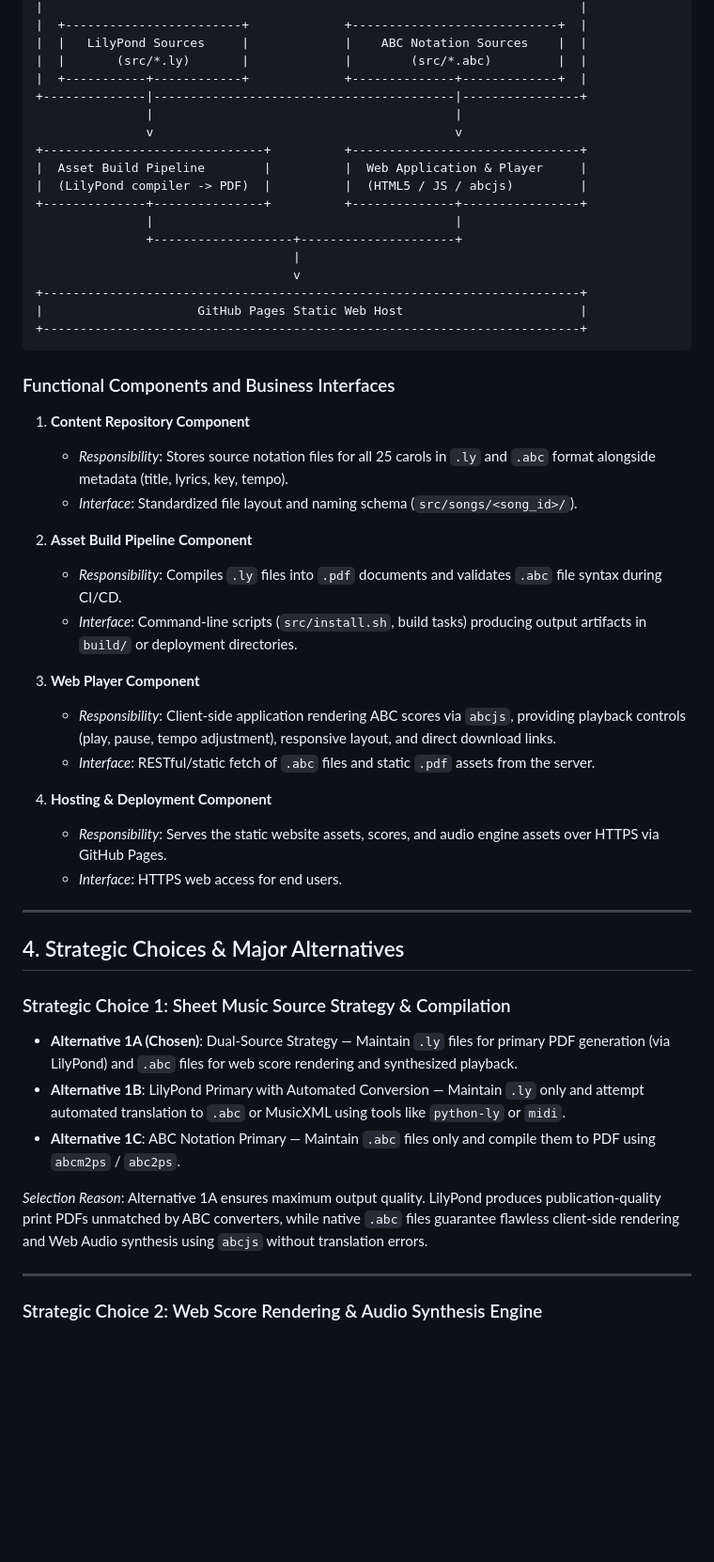
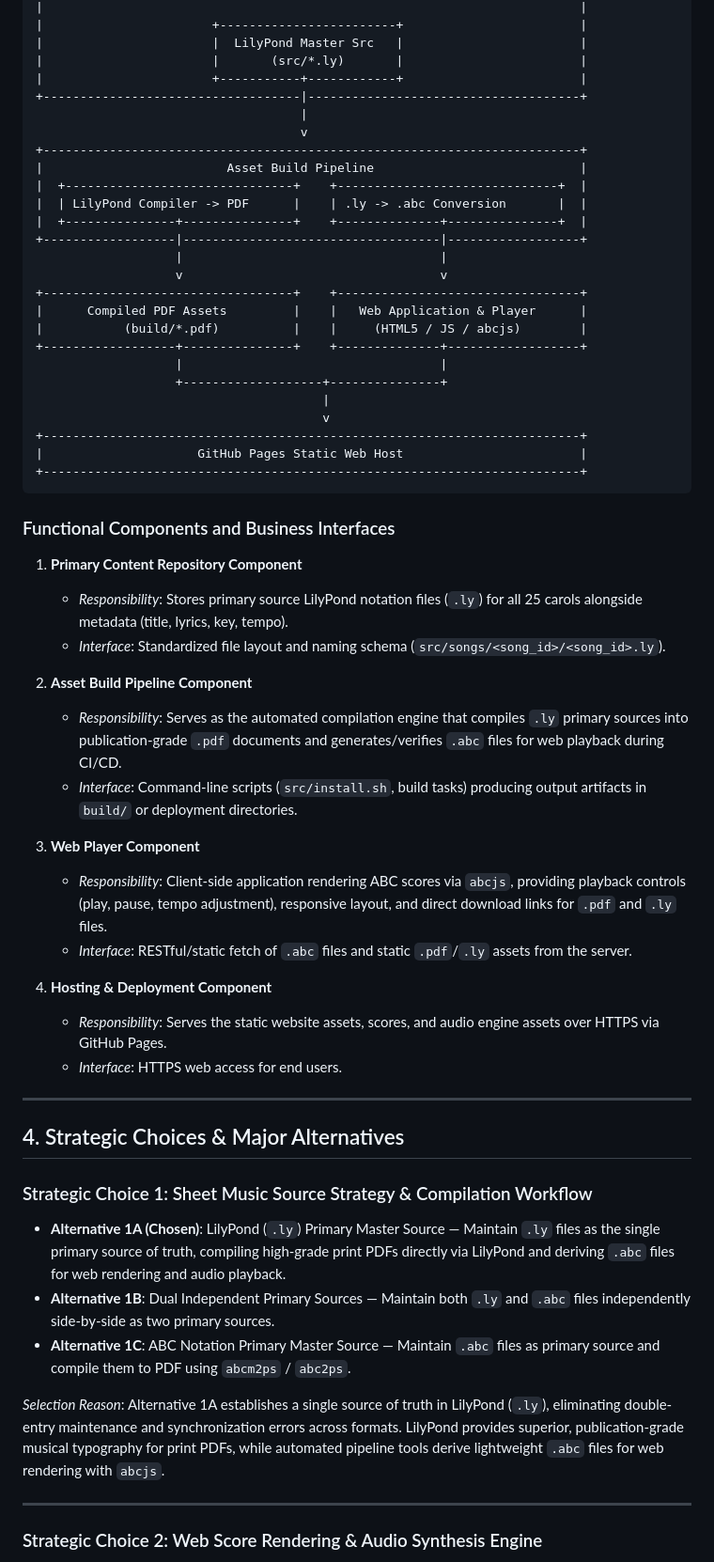
Before and after one commit to chatelao/xmas-songs, a Markdown page: CONCEPT.md, the part around one of its changes. Shown at 94% size. GitHub-like rendering; blank space fills up the shorter version.

Commit message:
docs: define .ly as primary source in CONCEPT.md

```diff
--- a/CONCEPT.md
+++ b/CONCEPT.md
@@ -53,19 +56,27 @@ Additionally, the project provides an interactive web application hosted on **Gi
 |                                                                         |
-|  +------------------------+             +----------------------------+  |
-|  |   LilyPond Sources     |             |    ABC Notation Sources    |  |
-|  |       (src/*.ly)       |             |        (src/*.abc)         |  |
-|  +-----------+------------+             +--------------+-------------+  |
-+--------------|-----------------------------------------|----------------+
-               |                                         |
-               v                                         v
-+------------------------------+          +-------------------------------+
-|  Asset Build Pipeline        |          |  Web Application & Player     |
-|  (LilyPond compiler -> PDF)  |          |  (HTML5 / JS / abcjs)         |
-+--------------+---------------+          +--------------+----------------+
-               |                                         |
-               +-------------------+---------------------+
-                                   |
-                                   v
+|                       +------------------------+                        |
+|                       |  LilyPond Master Src   |                        |
+|                       |       (src/*.ly)       |                        |
+|                       +-----------+------------+                        |
++-----------------------------------|-------------------------------------+
+                                    |
+                                    v
++-------------------------------------------------------------------------+
+|                         Asset Build Pipeline                            |
+|  +-------------------------------+    +------------------------------+  |
+|  | LilyPond Compiler -> PDF      |    | .ly -> .abc Conversion       |  |
+|  +---------------+---------------+    +--------------+---------------+  |
++------------------|-----------------------------------|------------------+
+                   |                                   |
+                   v                                   v
++----------------------------------+    +---------------------------------+
+|      Compiled PDF Assets         |    |   Web Application & Player      |
+|           (build/*.pdf)          |    |     (HTML5 / JS / abcjs)        |
++------------------+---------------+    +--------------+------------------+
+                   |                                   |
+                   +-------------------+---------------+
+                                       |
+                                       v
 +-------------------------------------------------------------------------+
 |                     GitHub Pages Static Web Host                        |
 +-------------------------------------------------------------------------+
@@ -73,17 +84,17 @@ Additionally, the project provides an interactive web application hosted on **Gi
 
 ### Functional Components and Business Interfaces
 
-1. **Content Repository Component**
-   - *Responsibility*: Stores source notation files for all 25 carols in `.ly` and `.abc` format alongside metadata (title, lyrics, key, tempo).
-   - *Interface*: Standardized file layout and naming schema (`src/songs/<song_id>/`).
+1. **Primary Content Repository Component**
+   - *Responsibility*: Stores primary source LilyPond notation files (`.ly`) for all 25 carols alongside metadata (title, lyrics, key, tempo).
+   - *Interface*: Standardized file layout and naming schema (`src/songs/<song_id>/<song_id>.ly`).
 
 2. **Asset Build Pipeline Component**
-   - *Responsibility*: Compiles `.ly` files into `.pdf` documents and validates `.abc` file syntax during CI/CD.
+   - *Responsibility*: Serves as the automated compilation engine that compiles `.ly` primary sources into publication-grade `.pdf` documents and generates/verifies `.abc` files for web playback during CI/CD.
    - *Interface*: Command-line scripts (`src/install.sh`, build tasks) producing output artifacts in `build/` or deployment directories.
 
 3. **Web Player Component**
-   - *Responsibility*: Client-side application rendering ABC scores via `abcjs`, providing playback controls (play, pause, tempo adjustment), responsive layout, and direct download links.
-   - *Interface*: RESTful/static fetch of `.abc` files and static `.pdf` assets from the server.
+   - *Responsibility*: Client-side application rendering ABC scores via `abcjs`, providing playback controls (play, pause, tempo adjustment), responsive layout, and direct download links for `.pdf` and `.ly` files.
+   - *Interface*: RESTful/static fetch of `.abc` files and static `.pdf`/`.ly` assets from the server.
 
 4. **Hosting & Deployment Component**
    - *Responsibility*: Serves the static website assets, scores, and audio engine assets over HTTPS via GitHub Pages.
@@ -93,12 +104,12 @@ Additionally, the project provides an interactive web application hosted on **Gi
 
 ## 4. Strategic Choices & Major Alternatives
 
-### Strategic Choice 1: Sheet Music Source Strategy & Compilation
-- **Alternative 1A (Chosen)**: Dual-Source Strategy — Maintain `.ly` files for primary PDF generation (via LilyPond) and `.abc` files for web score rendering and synthesized playback.
-- **Alternative 1B**: LilyPond Primary with Automated Conversion — Maintain `.ly` only and attempt automated translation to `.abc` or MusicXML using tools like `python-ly` or `midi`.
-- **Alternative 1C**: ABC Notation Primary — Maintain `.abc` files only and compile them to PDF using `abcm2ps` / `abc2ps`.
+### Strategic Choice 1: Sheet Music Source Strategy & Compilation Workflow
+- **Alternative 1A (Chosen)**: LilyPond (`.ly`) Primary Master Source — Maintain `.ly` files as the single primary source of truth, compiling high-grade print PDFs directly via LilyPond and deriving `.abc` files for web rendering and audio playback.
+- **Alternative 1B**: Dual Independent Primary Sources — Maintain both `.ly` and `.abc` files independently side-by-side as two primary sources.
+- **Alternative 1C**: ABC Notation Primary Master Source — Maintain `.abc` files as primary source and compile them to PDF using `abcm2ps` / `abc2ps`.
 
-*Selection Reason*: Alternative 1A ensures maximum output quality. LilyPond produces publication-quality print PDFs unmatched by ABC converters, while native `.abc` files guarantee flawless client-side rendering and Web Audio synthesis using `abcjs` without translation errors.
+*Selection Reason*: Alternative 1A establishes a single source of truth in LilyPond (`.ly`), eliminating double-entry maintenance and synchronization errors across formats. LilyPond provides superior, publication-grade musical typography for print PDFs, while automated pipeline tools derive lightweight `.abc` files for web rendering with `abcjs`.
 
 ---
 
```
Also changed, not shown: other parts of CONCEPT.md (+18 -15 lines).
